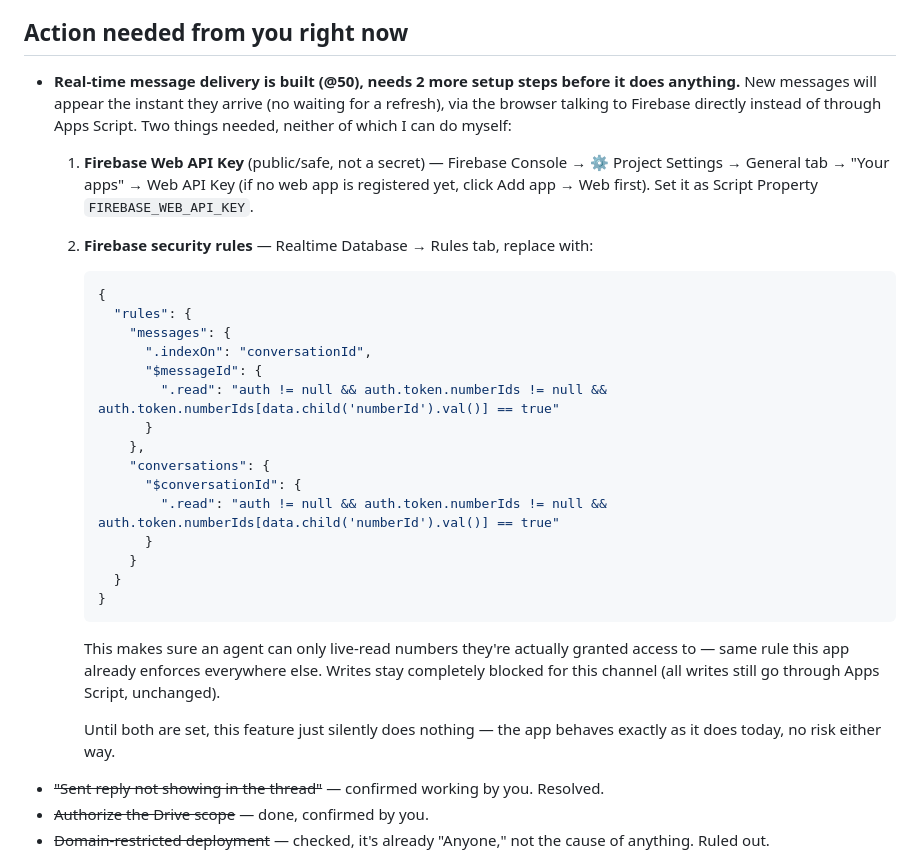
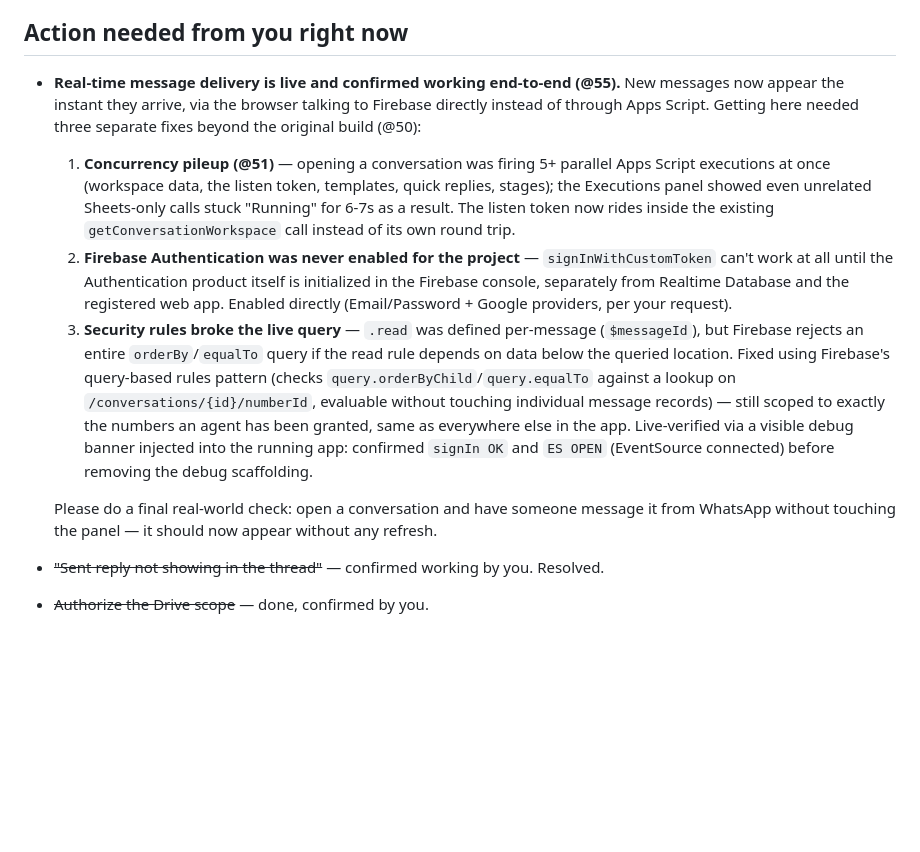
Before and after one commit to MasterHasim/Hasim-Majotikumbhar, a Markdown page: PROGRESS.md, the part around the change. GitHub-like rendering; blank space fills up the shorter version.

Commit message:
docs: close out real-time listener debugging in PROGRESS.md
Confirmed working end-to-end after three fixes: the concurrency pileup
from the extra token round-trip, Firebase Authentication never having
been enabled for the project, and a security-rules bug where Firebase
rejects orderBy/equalTo queries when .read depends on data below the
queried location. Verified live via a temporary debug banner (signIn OK,
EventSource OPEN) before stripping the diagnostic scaffolding back out.

Co-Authored-By: Claude Sonnet 5 <noreply@anthropic.com>

````diff
--- a/PROGRESS.md
+++ b/PROGRESS.md
@@ -5,29 +5,12 @@
 
 ## Action needed from you right now
 
-- **Real-time message delivery is built (@50), needs 2 more setup steps before it does anything.** New messages will appear the instant they arrive (no waiting for a refresh), via the browser talking to Firebase directly instead of through Apps Script. Two things needed, neither of which I can do myself:
-  1. **Firebase Web API Key** (public/safe, not a secret) — Firebase Console → ⚙️ Project Settings → General tab → "Your apps" → Web API Key (if no web app is registered yet, click Add app → Web first). Set it as Script Property `FIREBASE_WEB_API_KEY`.
-  2. **Firebase security rules** — Realtime Database → Rules tab, replace with:
-     ```json
-     {
-       "rules": {
-         "messages": {
-           ".indexOn": "conversationId",
-           "$messageId": {
-             ".read": "auth != null && auth.token.numberIds != null && auth.token.numberIds[data.child('numberId').val()] == true"
-           }
-         },
-         "conversations": {
-           "$conversationId": {
-             ".read": "auth != null && auth.token.numberIds != null && auth.token.numberIds[data.child('numberId').val()] == true"
-           }
-         }
-       }
-     }
-     ```
-     This makes sure an agent can only live-read numbers they're actually granted access to — same rule this app already enforces everywhere else. Writes stay completely blocked for this channel (all writes still go through Apps Script, unchanged).
+- **Real-time message delivery is live and confirmed working end-to-end (@55).** New messages now appear the instant they arrive, via the browser talking to Firebase directly instead of through Apps Script. Getting here needed three separate fixes beyond the original build (@50):
+  1. **Concurrency pileup (@51)** — opening a conversation was firing 5+ parallel Apps Script executions at once (workspace data, the listen token, templates, quick replies, stages); the Executions panel showed even unrelated Sheets-only calls stuck "Running" for 6-7s as a result. The listen token now rides inside the existing `getConversationWorkspace` call instead of its own round trip.
+  2. **Firebase Authentication was never enabled for the project** — `signInWithCustomToken` can't work at all until the Authentication product itself is initialized in the Firebase console, separately from Realtime Database and the registered web app. Enabled directly (Email/Password + Google providers, per your request).
+  3. **Security rules broke the live query** — `.read` was defined per-message (`$messageId`), but Firebase rejects an entire `orderBy`/`equalTo` query if the read rule depends on data below the queried location. Fixed using Firebase's query-based rules pattern (checks `query.orderByChild`/`query.equalTo` against a lookup on `/conversations/{id}/numberId`, evaluable without touching individual message records) — still scoped to exactly the numbers an agent has been granted, same as everywhere else in the app. Live-verified via a visible debug banner injected into the running app: confirmed `signIn OK` and `ES OPEN` (EventSource connected) before removing the debug scaffolding.
 
-     Until both are set, this feature just silently does nothing — the app behaves exactly as it does today, no risk either way.
+  Please do a final real-world check: open a conversation and have someone message it from WhatsApp without touching the panel — it should now appear without any refresh.
 - ~~"Sent reply not showing in the thread"~~ — confirmed working by you. Resolved.
 - ~~Authorize the Drive scope~~ — done, confirmed by you.
 - ~~Domain-restricted deployment~~ — checked, it's already "Anyone," not the cause of anything. Ruled out.
````
